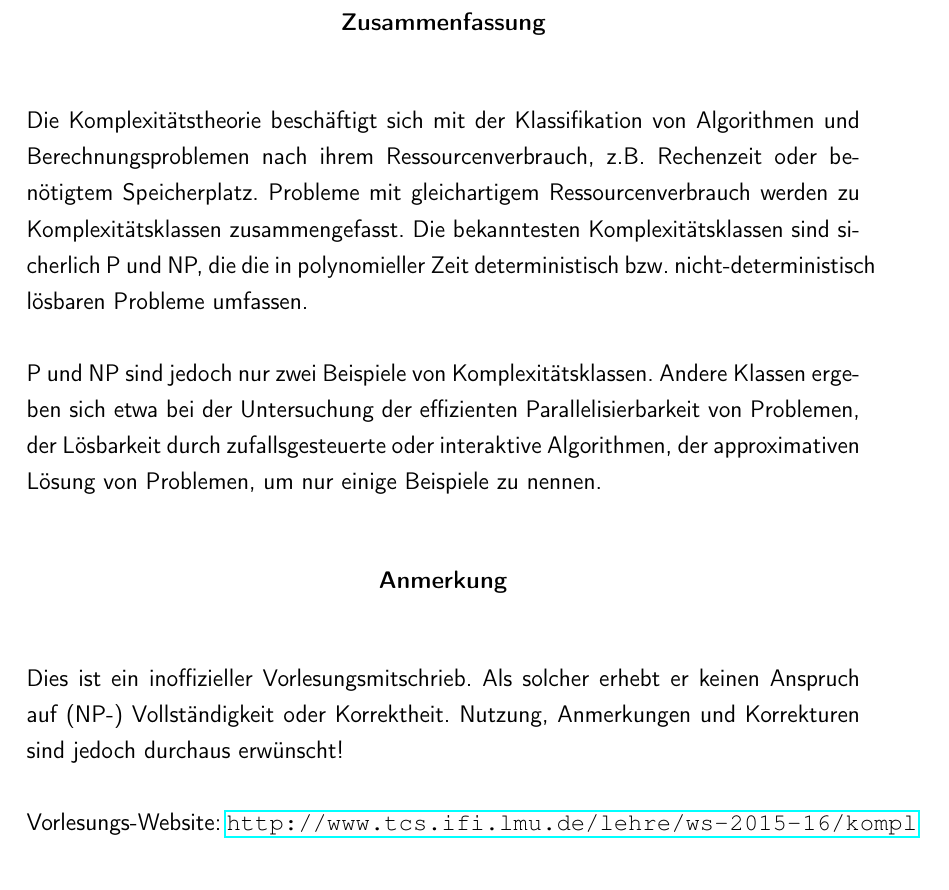
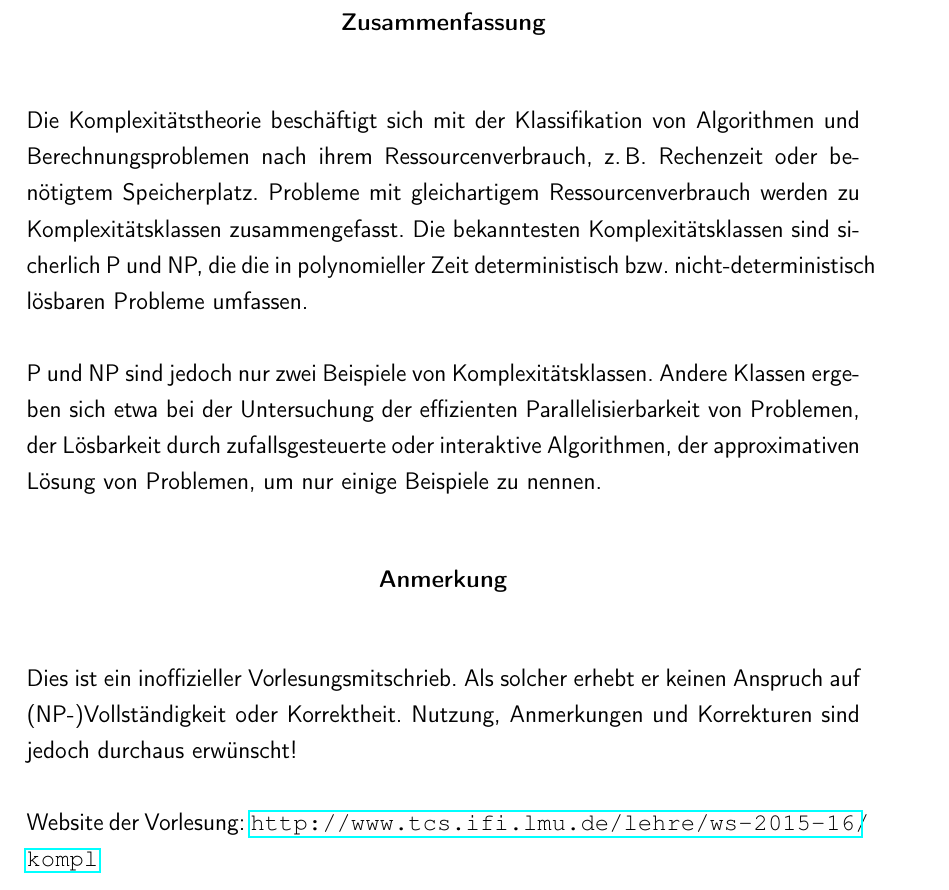
Before and after one commit to flipsi/notesonkomplexitaetstheorie, a LaTeX document (0-main.tex): part of page 2 of 68, cut so that both start at the same text. Compiled offline with pdfLaTeX.

Commit message:
Typographie

```diff
--- a/0-main.tex
+++ b/0-main.tex
@@ -25,7 +25,7 @@
 
 \begin{abstract}
 
-    Die Komplexitätstheorie beschäftigt sich mit der Klassifikation von Algorithmen und Berechnungsproblemen nach ihrem Ressourcenverbrauch, z.B. Rechenzeit oder benötigtem Speicherplatz. Probleme mit gleichartigem Ressourcenverbrauch werden zu Komplexitätsklassen zusammengefasst. Die bekanntesten Komplexitätsklassen sind sicherlich P und NP, die die in polynomieller Zeit deterministisch bzw. nicht-deterministisch lösbaren Probleme umfassen.
+    Die Komplexitätstheorie beschäftigt sich mit der Klassifikation von Algorithmen und Berechnungsproblemen nach ihrem Ressourcenverbrauch, z.\,B. Rechenzeit oder benötigtem Speicherplatz. Probleme mit gleichartigem Ressourcenverbrauch werden zu Komplexitätsklassen zusammengefasst. Die bekanntesten Komplexitätsklassen sind sicherlich P und NP, die die in polynomieller Zeit deterministisch bzw. nicht-deterministisch lösbaren Probleme umfassen.
 
     P und NP sind jedoch nur zwei Beispiele von Komplexitätsklassen. Andere Klassen ergeben sich etwa bei der Untersuchung der effizienten Parallelisierbarkeit von Problemen, der Lösbarkeit durch zufallsgesteuerte oder interaktive Algorithmen, der approximativen Lösung von Problemen, um nur einige Beispiele zu nennen.
 
@@ -34,9 +34,9 @@
     \textbf{Anmerkung}
     \end{center}
 
-    Dies ist ein inoffizieller Vorlesungsmitschrieb. Als solcher erhebt er keinen Anspruch auf (NP-) Vollständigkeit oder Korrektheit. Nutzung, Anmerkungen und Korrekturen sind jedoch durchaus erwünscht!
+    Dies ist ein inoffizieller Vorlesungsmitschrieb. Als solcher erhebt er keinen Anspruch auf (NP-)Vollständigkeit oder Korrektheit. Nutzung, Anmerkungen und Korrekturen sind jedoch durchaus erwünscht!
 
-    Vorlesungs-Website: \url{http://www.tcs.ifi.lmu.de/lehre/ws-2015-16/kompl}
+    Website der Vorlesung: \url{http://www.tcs.ifi.lmu.de/lehre/ws-2015-16/kompl}
 
 \end{abstract}
 
```
